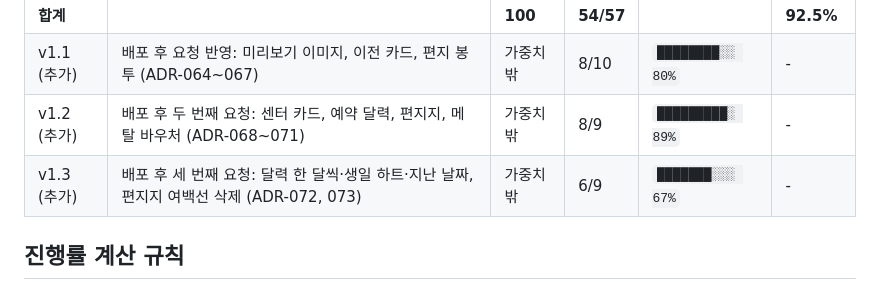
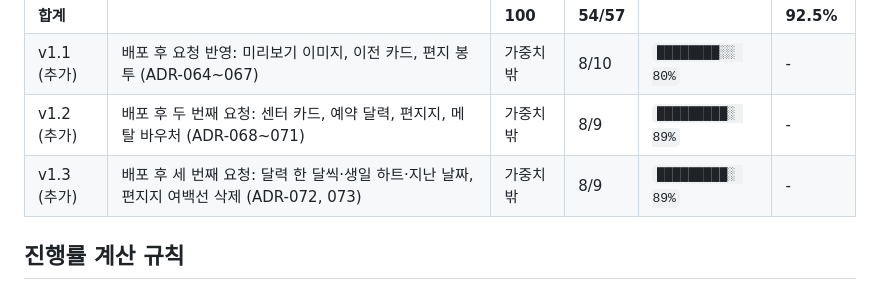
Before and after one commit to rang0616/demo_page, a Markdown page: schedule/README.md, the part around one of its changes. Rendered like a GitHub page.

```diff
--- a/schedule/README.md
+++ b/schedule/README.md
@@ -31,7 +31,7 @@
 | **합계** | | **100** | **54/57** | | **92.5%** |
 | v1.1 (추가) | 배포 후 요청 반영: 미리보기 이미지, 이전 카드, 편지 봉투 (ADR-064~067) | 가중치 밖 | 8/10 | `████████░░ 80%` | - |
 | v1.2 (추가) | 배포 후 두 번째 요청: 센터 카드, 예약 달력, 편지지, 메탈 바우처 (ADR-068~071) | 가중치 밖 | 8/9 | `█████████░ 89%` | - |
-| v1.3 (추가) | 배포 후 세 번째 요청: 달력 한 달씩·생일 하트·지난 날짜, 편지지 여백선 삭제 (ADR-072, 073) | 가중치 밖 | 6/9 | `███████░░░ 67%` | - |
+| v1.3 (추가) | 배포 후 세 번째 요청: 달력 한 달씩·생일 하트·지난 날짜, 편지지 여백선 삭제 (ADR-072, 073) | 가중치 밖 | 8/9 | `█████████░ 89%` | - |
 
 ## 진행률 계산 규칙
 
```
Also changed, not shown: other parts of schedule/README.md (+1 -1 lines), design/CHANGELOG.md (+1 -1 lines), schedule/2026-10-17.md (+5 -4 lines).
